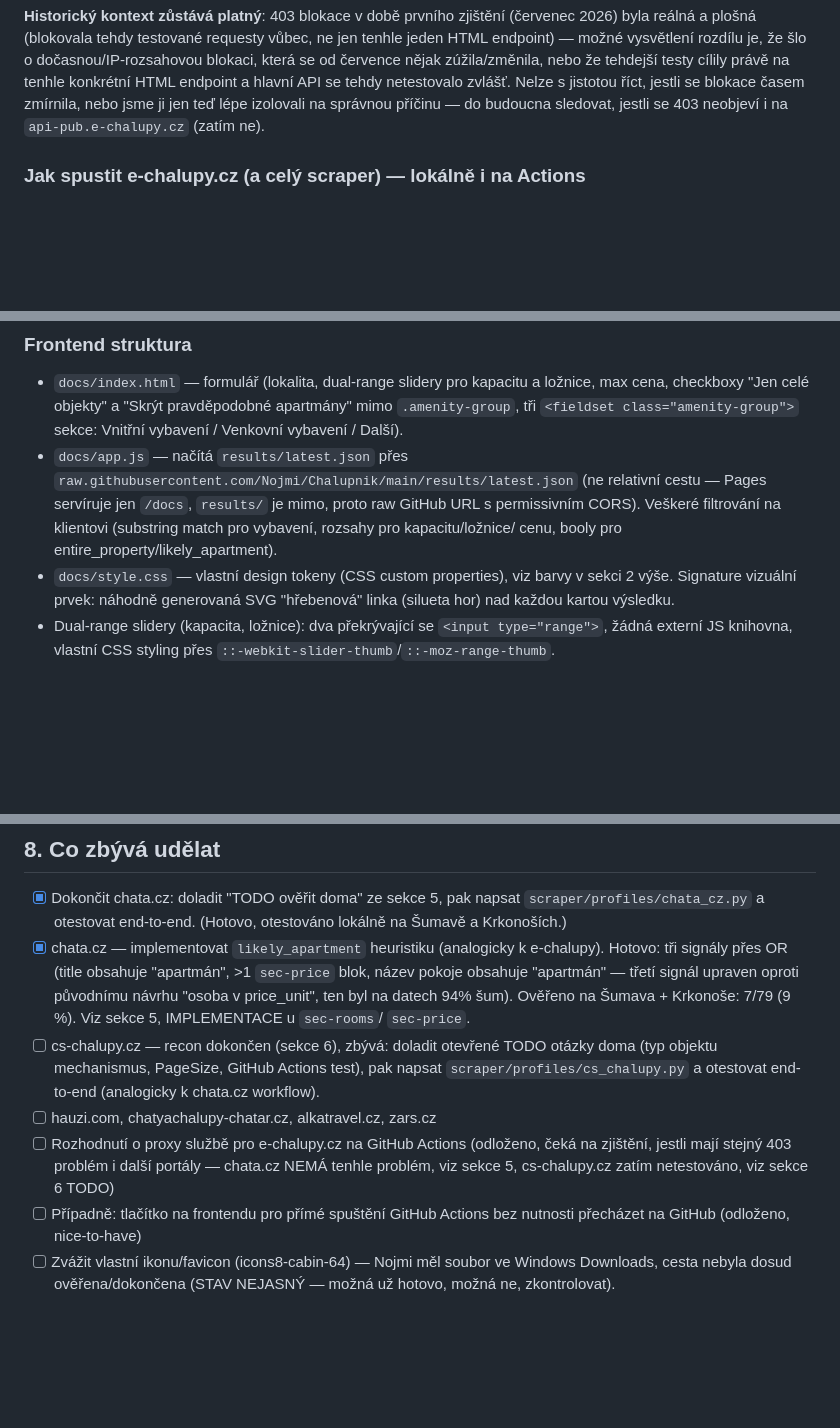
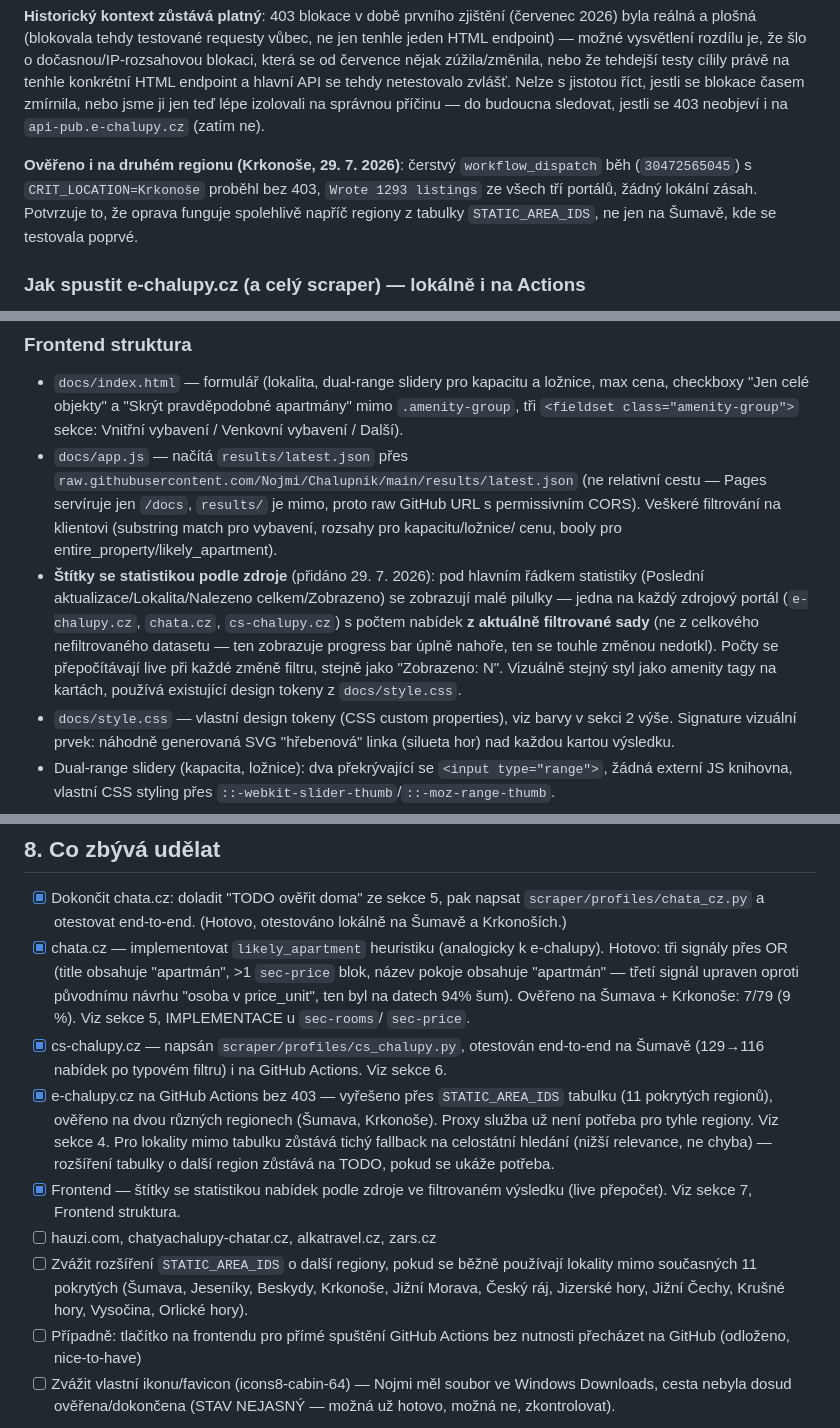
Before and after one commit to Nojmi/Chalupnik, a Markdown page: chalupnik-projekt-shrnuti.md, 3 parts joined by grey strips. Rendered like a GitHub page; blank space fills up the shorter version.

Commit message:
docs: doplnit overeni 403 opravy na Krkonosich, frontend stitky, checklist
Sekce 4: druhy overovaci beh (Krkonose, run 30472565045, 1293 nabidek,
0 chyb) potvrzuje, ze STATIC_AREA_IDS oprava funguje napric regiony,
ne jen na Sumave.
Sekce 7: popis stitku se statistikou nabidek podle zdroje ve
filtrovanem vysledku (docs/app.js renderFilteredSourceTags).
Sekce 8: checklist aktualizovan - cs-chalupy.cz, e-chalupy.cz Actions
fix a frontend stitky oznaceny hotovo, puvodni polozka o proxy sluzbe
nahrazena TODO na pripadne rozsireni STATIC_AREA_IDS.

Co-Authored-By: Claude Sonnet 5 <noreply@anthropic.com>

```diff
--- a/chalupnik-projekt-shrnuti.md
+++ b/chalupnik-projekt-shrnuti.md
@@ -260,6 +260,12 @@ právě na tenhle konkrétní HTML endpoint a hlavní API se tehdy netestovalo
 zvlášť. Nelze s jistotou říct, jestli se blokace časem zmírnila, nebo
 jsme ji jen teď lépe izolovali na správnou příčinu — do budoucna sledovat,
 jestli se 403 neobjeví i na `api-pub.e-chalupy.cz` (zatím ne).
+
+**Ověřeno i na druhém regionu (Krkonoše, 29. 7. 2026)**: čerstvý
+`workflow_dispatch` běh (`30472565045`) s `CRIT_LOCATION=Krkonoše` proběhl
+bez 403, `Wrote 1293 listings` ze všech tří portálů, žádný lokální zásah.
+Potvrzuje to, že oprava funguje spolehlivě napříč regiony z tabulky
+`STATIC_AREA_IDS`, ne jen na Šumavě, kde se testovala poprvé.
 
 ### Jak spustit e-chalupy.cz (a celý scraper) — lokálně i na Actions
 Pro 11 pokrytých regionů (viz `STATIC_AREA_IDS` výše) stačí spustit
@@ -1038,6 +1044,15 @@ sbírají do listu a ukládají do výsledného JSON).
   proto raw GitHub URL s permissivním CORS). Veškeré filtrování na
   klientovi (substring match pro vybavení, rozsahy pro kapacitu/ložnice/
   cenu, booly pro entire_property/likely_apartment).
+- **Štítky se statistikou podle zdroje** (přidáno 29. 7. 2026): pod
+  hlavním řádkem statistiky (Poslední aktualizace/Lokalita/Nalezeno
+  celkem/Zobrazeno) se zobrazují malé pilulky — jedna na každý zdrojový
+  portál (`e-chalupy.cz`, `chata.cz`, `cs-chalupy.cz`) s počtem nabídek
+  **z aktuálně filtrované sady** (ne z celkového nefiltrovaného datasetu
+  — ten zobrazuje progress bar úplně nahoře, ten se touhle změnou
+  nedotkl). Počty se přepočítávají live při každé změně filtru, stejně
+  jako "Zobrazeno: N". Vizuálně stejný styl jako amenity tagy na
+  kartách, používá existující design tokeny z `docs/style.css`.
 - `docs/style.css` — vlastní design tokeny (CSS custom properties), viz
   barvy v sekci 2 výše. Signature vizuální prvek: náhodně generovaná SVG
   "hřebenová" linka (siluetа hor) nad každou kartou výsledku.
@@ -1092,15 +1107,24 @@ změnil (`git diff --staged --quiet || git commit ...`).
       price_unit", ten byl na datech 94% šum). Ověřeno na Šumava +
       Krkonoše: 7/79 (9 %). Viz sekce 5, IMPLEMENTACE u `sec-rooms`/
       `sec-price`.
-- [ ] cs-chalupy.cz — recon dokončen (sekce 6), zbývá: doladit otevřené
-      TODO otázky doma (typ objektu mechanismus, PageSize, GitHub
-      Actions test), pak napsat `scraper/profiles/cs_chalupy.py` a
-      otestovat end-to-end (analogicky k chata.cz workflow).
+- [x] cs-chalupy.cz — napsán `scraper/profiles/cs_chalupy.py`, otestován
+      end-to-end na Šumavě (129→116 nabídek po typovém filtru) i na
+      GitHub Actions. Viz sekce 6.
+- [x] e-chalupy.cz na GitHub Actions bez 403 — vyřešeno přes
+      `STATIC_AREA_IDS` tabulku (11 pokrytých regionů), ověřeno na dvou
+      různých regionech (Šumava, Krkonoše). Proxy služba už není
+      potřeba pro tyhle regiony. Viz sekce 4. Pro lokality mimo tabulku
+      zůstává tichý fallback na celostátní hledání (nižší relevance,
+      ne chyba) — rozšíření tabulky o další region zůstává na TODO,
+      pokud se ukáže potřeba.
+- [x] Frontend — štítky se statistikou nabídek podle zdroje ve
+      filtrovaném výsledku (live přepočet). Viz sekce 7, Frontend
+      struktura.
 - [ ] hauzi.com, chatyachalupy-chatar.cz, alkatravel.cz, zars.cz
-- [ ] Rozhodnutí o proxy službě pro e-chalupy.cz na GitHub Actions
-      (odloženo, čeká na zjištění, jestli mají stejný 403 problém i
-      další portály — chata.cz NEMÁ tenhle problém, viz sekce 5, cs-chalupy.cz
-      zatím netestováno, viz sekce 6 TODO)
+- [ ] Zvážit rozšíření `STATIC_AREA_IDS` o další regiony, pokud se běžně
+      používají lokality mimo současných 11 pokrytých (Šumava, Jeseníky,
+      Beskydy, Krkonoše, Jižní Morava, Český ráj, Jizerské hory, Jižní
+      Čechy, Krušné hory, Vysočina, Orlické hory).
 - [ ] Případně: tlačítko na frontendu pro přímé spuštění GitHub Actions
       bez nutnosti přecházet na GitHub (odloženo, nice-to-have)
 - [ ] Zvážit vlastní ikonu/favicon (icons8-cabin-64) — Nojmi měl soubor
```
